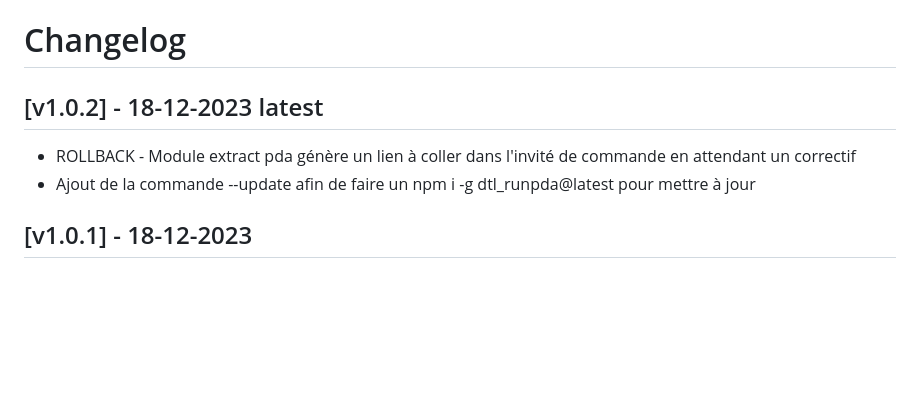
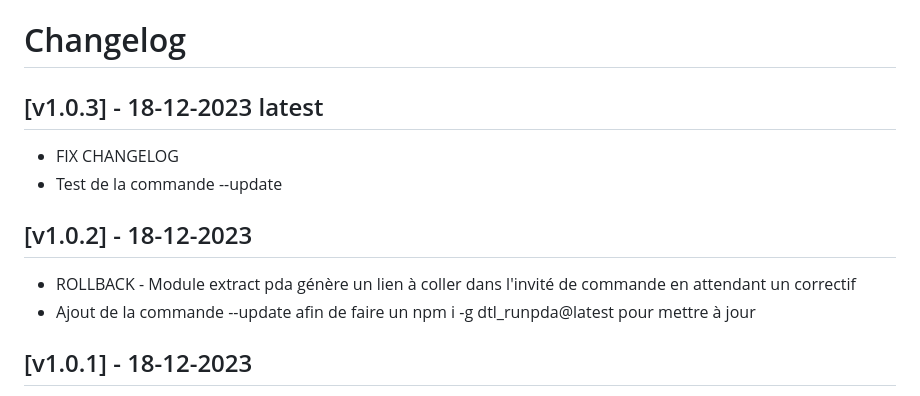
Before and after one commit to huiitre/dtl_runpda, a Markdown page: CHANGELOG.md, the part around the change. Drawn GitHub-style; blank space fills up the shorter version.

Commit message:
master : 1.0.3

```diff
--- a/CHANGELOG.md
+++ b/CHANGELOG.md
@@ -1,9 +1,11 @@
 # Changelog
 
-## [v1.0.2] - 18-12-2023 latest
+## [v1.0.3] - 18-12-2023 latest
+- FIX CHANGELOG
+- Test de la commande --update
+## [v1.0.2] - 18-12-2023
 - ROLLBACK - Module extract pda génère un lien à coller dans l'invité de commande en attendant un correctif
 - Ajout de la commande --update afin de faire un npm i -g dtl_runpda@latest pour mettre à jour
-
 
 ## [v1.0.1] - 18-12-2023
 - ROLLBACK - Module extract pda génère un lien à coller dans l'invité de commande en attendant un correctif
```
